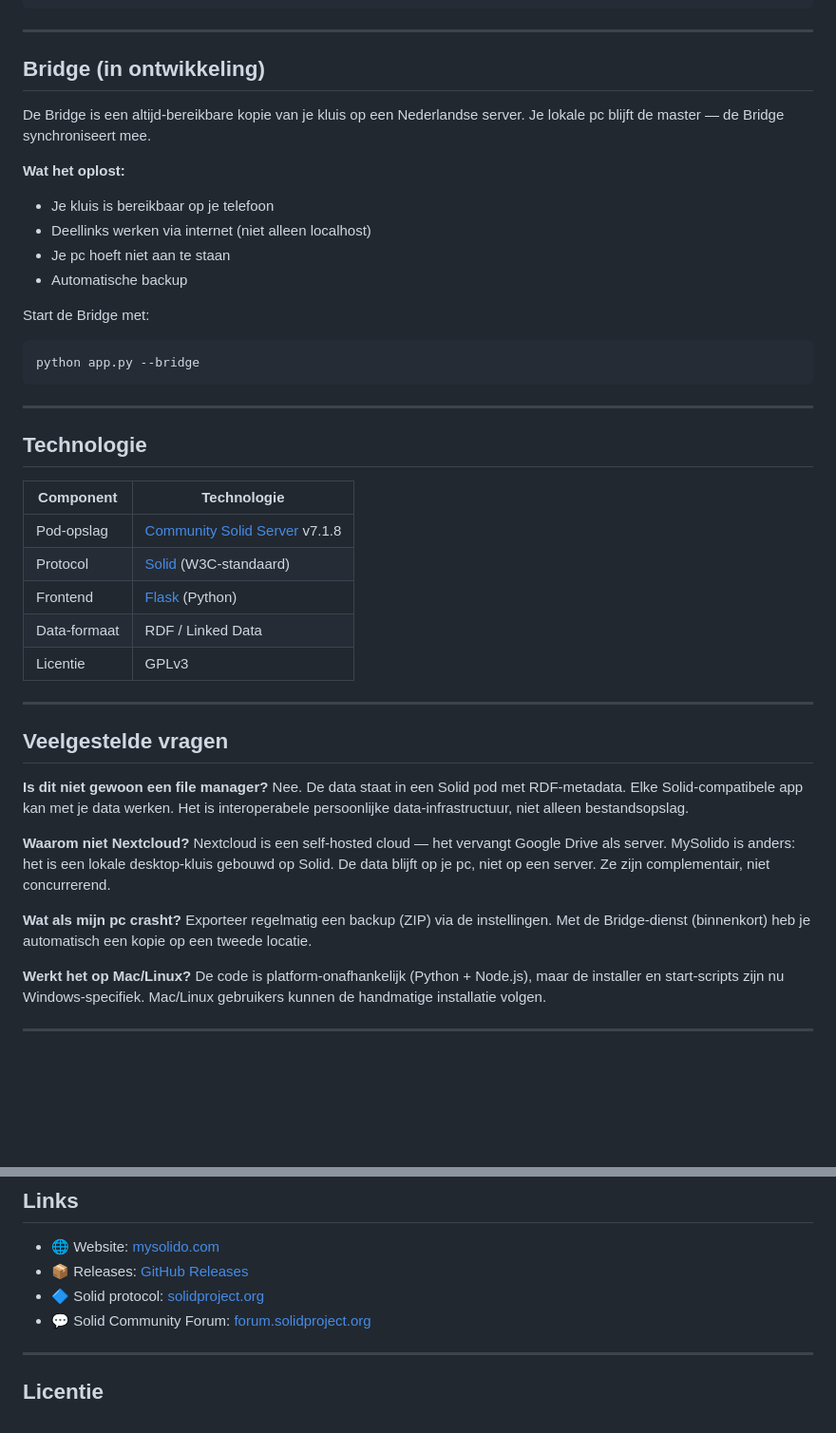
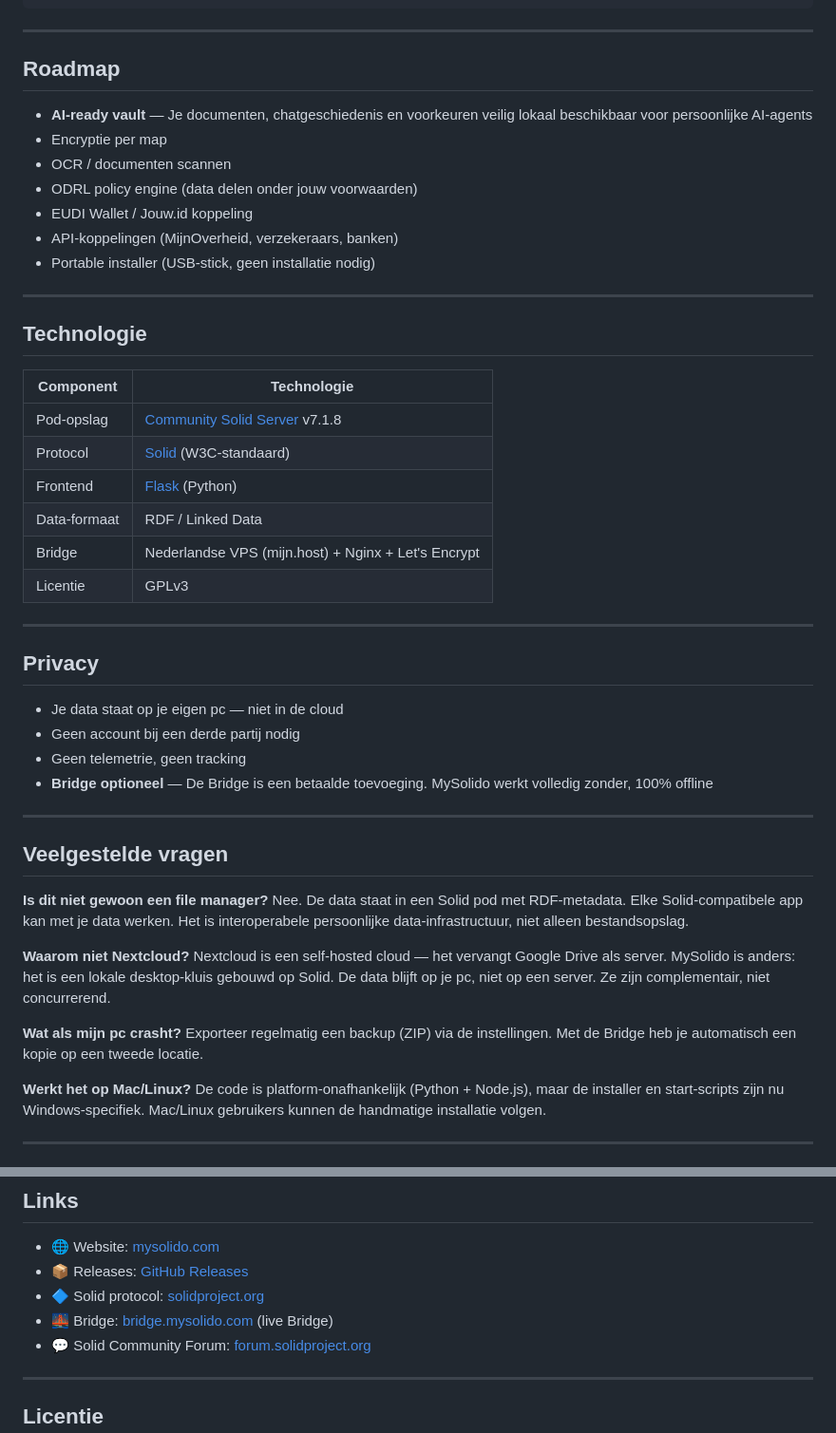
Before and after one commit to Wim1201/mysolido, a Markdown page: README.md, 2 parts joined by grey strips. Shown at 95% size. Rendered like a GitHub page; blank space fills up the shorter version.

Commit message:
README: Bridge live + AI-ready roadmap
Co-Authored-By: Claude Opus 4.6 (1M context) <noreply@anthropic.com>

````diff
--- a/README.md
+++ b/README.md
@@ -102,20 +117,15 @@ Je data staat in de `.data/` map op je eigen harde schijf. Niets verlaat je comp
 
 ---
 
-## Bridge (in ontwikkeling)
+## Roadmap
 
-De Bridge is een altijd-bereikbare kopie van je kluis op een Nederlandse server. Je lokale pc blijft de master — de Bridge synchroniseert mee.
-
-**Wat het oplost:**
-- Je kluis is bereikbaar op je telefoon
-- Deellinks werken via internet (niet alleen localhost)
-- Je pc hoeft niet aan te staan
-- Automatische backup
-
-Start de Bridge met:
-```bash
-python app.py --bridge
-```
+* **AI-ready vault** — Je documenten, chatgeschiedenis en voorkeuren veilig lokaal beschikbaar voor persoonlijke AI-agents
+* Encryptie per map
+* OCR / documenten scannen
+* ODRL policy engine (data delen onder jouw voorwaarden)
+* EUDI Wallet / Jouw.id koppeling
+* API-koppelingen (MijnOverheid, verzekeraars, banken)
+* Portable installer (USB-stick, geen installatie nodig)
 
 ---
 
@@ -127,7 +137,17 @@ python app.py --bridge
 | Protocol | [Solid](https://solidproject.org) (W3C-standaard) |
 | Frontend | [Flask](https://flask.palletsprojects.com) (Python) |
 | Data-formaat | RDF / Linked Data |
+| Bridge | Nederlandse VPS (mijn.host) + Nginx + Let's Encrypt |
 | Licentie | GPLv3 |
+
+---
+
+## Privacy
+
+* Je data staat op je eigen pc — niet in de cloud
+* Geen account bij een derde partij nodig
+* Geen telemetrie, geen tracking
+* **Bridge optioneel** — De Bridge is een betaalde toevoeging. MySolido werkt volledig zonder, 100% offline
 
 ---
 
@@ -140,7 +160,7 @@ Nee. De data staat in een Solid pod met RDF-metadata. Elke Solid-compatibele app
 Nextcloud is een self-hosted cloud — het vervangt Google Drive als server. MySolido is anders: het is een lokale desktop-kluis gebouwd op Solid. De data blijft op je pc, niet op een server. Ze zijn complementair, niet concurrerend.
 
 **Wat als mijn pc crasht?**
-Exporteer regelmatig een backup (ZIP) via de instellingen. Met de Bridge-dienst (binnenkort) heb je automatisch een kopie op een tweede locatie.
+Exporteer regelmatig een backup (ZIP) via de instellingen. Met de Bridge heb je automatisch een kopie op een tweede locatie.
 
 **Werkt het op Mac/Linux?**
 De code is platform-onafhankelijk (Python + Node.js), maar de installer en start-scripts zijn nu Windows-specifiek. Mac/Linux gebruikers kunnen de handmatige installatie volgen.
@@ -164,6 +184,7 @@ MySolido is open source onder de GPLv3-licentie. Bijdragen zijn welkom:
 - 🌐 Website: [mysolido.com](https://mysolido.com)
 - 📦 Releases: [GitHub Releases](https://github.com/Wim1201/mysolido/releases)
 - 🔷 Solid protocol: [solidproject.org](https://solidproject.org)
+- 🌉 Bridge: [bridge.mysolido.com](https://bridge.mysolido.com) (live Bridge)
 - 💬 Solid Community Forum: [forum.solidproject.org](https://forum.solidproject.org)
 
 ---
````
Also changed, not shown: other parts of README.md (+17 -2 lines).
